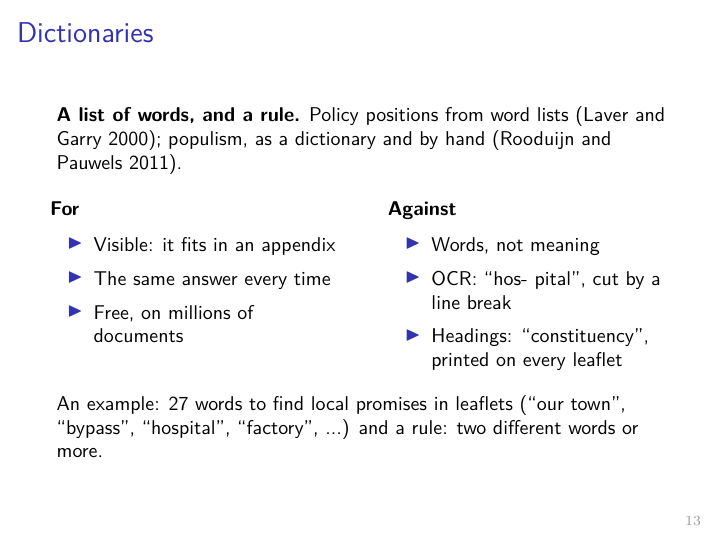
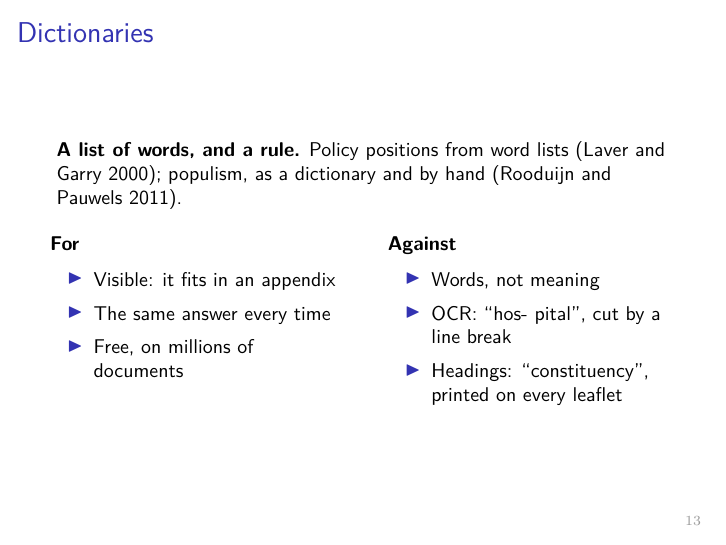
Before and after one commit to subtilhugo/uzh-llm-socsci-2026, LaTeX slides (sessions/04/slides_s4.tex): page 13 of 81. Compiled offline with pdfLaTeX.

Commit message:
Session 4 slides: dictionaries slide without the 27-word example

```diff
--- a/sessions/04/slides_s4.tex
+++ b/sessions/04/slides_s4.tex
@@ -316,9 +316,6 @@ Before counting, you decide what counts as a word.
     \item Headings: ``constituency'', printed on every leaflet
 \end{itemize}
 \end{columns}
-
-\vspace{0.4cm}
-\new{An example: 27 words to find local promises in leaflets} (``our town'', ``bypass'', ``hospital'', ``factory'', ...) and a rule: two different words or more.
 \end{frame}
 
 \begin{frame}{\new{A Dictionary That Moved a Field}}
```
Also changed, not shown: sessions/04/slides_s4.pdf.
